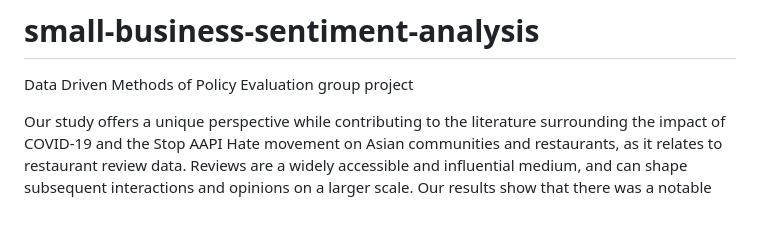
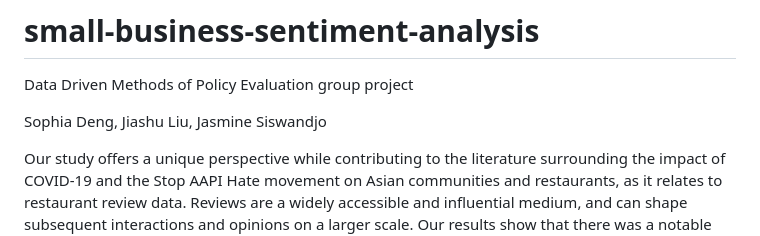
Before and after one commit to jasminesis/small-business-sentiment-analysis, a Markdown page: README.md, the part around the change. Rendered like a GitHub page; blank space fills up the shorter version.

Commit message:
add authors to readme

```diff
--- a/README.md
+++ b/README.md
@@ -1,6 +1,8 @@
 # small-business-sentiment-analysis
 
 Data Driven Methods of Policy Evaluation group project
+
+Sophia Deng, Jiashu Liu, Jasmine Siswandjo
 
 Our study oﬀers a unique perspective while contributing to the literature surrounding the impact of COVID-19 and the Stop AAPI Hate movement on Asian communities and restaurants, as it relates to restaurant review data. Reviews are a widely accessible and inﬂuential medium, and can shape subsequent interactions and opinions on a larger scale. Our results show that there was a notable impact of COVID-19 and Stop AAPI Hate on the overall sentiment and safety of Asians living in New York City. While initial analyses of average ratings and polarity suggested Asian restaurants did not experience negative impacts akin to Mexican or pizza establishments, a deeper analysis of polarity across 1 star and 5 star reviews uncovered a marked increase in negativity within both 1 star and 5 star reviews, particularly in comparison. Similarly, hate crime spiked sharply during the key months in our timeline. Interestingly, the uptick in positivity starting from before the Stop AAPI Hate coalition seems to precede the movement.
 
```
